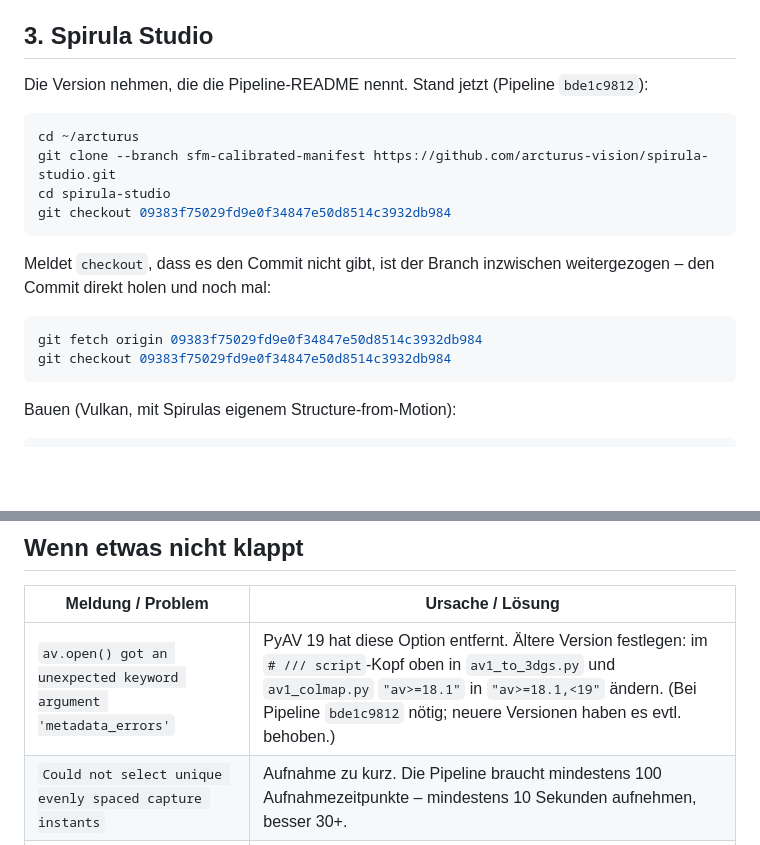
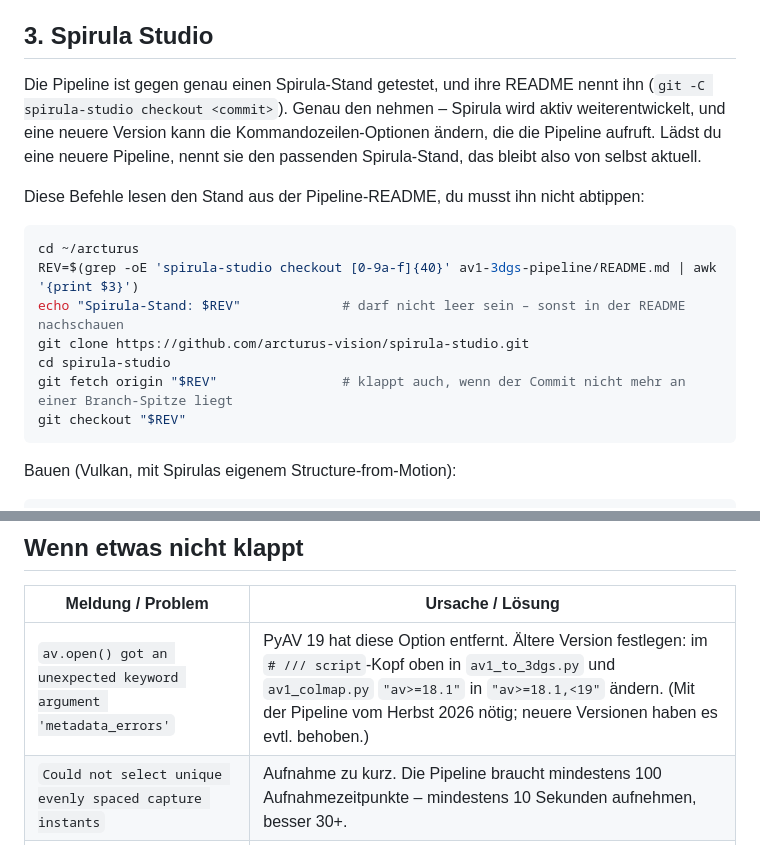
Before and after one commit to thunderheronight/splat-workshop, a Markdown page: docs/arcturus-setup.de.md, 2 parts joined by grey strips. Rendered like a GitHub page; blank space fills up the shorter version.

Commit message:
Setup guide: read the Spirula revision from the pipeline README instead of hard-coding it
Co-Authored-By: Claude Opus 5.5 <noreply@anthropic.com>

````diff
--- a/docs/arcturus-setup.de.md
+++ b/docs/arcturus-setup.de.md
@@ -52,20 +52,18 @@ Im Ordner muss direkt `av1_to_3dgs.py` liegen (hat das ZIP eine zusätzliche Ord
 
 ## 3. Spirula Studio
 
-Die Version nehmen, die die Pipeline-README nennt. Stand jetzt (Pipeline `bde1c9812`):
+Die Pipeline ist gegen genau einen Spirula-Stand getestet, und ihre README nennt ihn (`git -C spirula-studio checkout <commit>`). Genau den nehmen – Spirula wird aktiv weiterentwickelt, und eine neuere Version kann die Kommandozeilen-Optionen ändern, die die Pipeline aufruft. Lädst du eine neuere Pipeline, nennt sie den passenden Spirula-Stand, das bleibt also von selbst aktuell.
+
+Diese Befehle lesen den Stand aus der Pipeline-README, du musst ihn nicht abtippen:
 
 ```bash
 cd ~/arcturus
-git clone --branch sfm-calibrated-manifest https://github.com/arcturus-vision/spirula-studio.git
+REV=$(grep -oE 'spirula-studio checkout [0-9a-f]{40}' av1-3dgs-pipeline/README.md | awk '{print $3}')
+echo "Spirula-Stand: $REV"             # darf nicht leer sein – sonst in der README nachschauen
+git clone https://github.com/arcturus-vision/spirula-studio.git
 cd spirula-studio
-git checkout 09383f75029fd9e0f34847e50d8514c3932db984
-```
-
-Meldet `checkout`, dass es den Commit nicht gibt, ist der Branch inzwischen weitergezogen – den Commit direkt holen und noch mal:
-
-```bash
-git fetch origin 09383f75029fd9e0f34847e50d8514c3932db984
-git checkout 09383f75029fd9e0f34847e50d8514c3932db984
+git fetch origin "$REV"                # klappt auch, wenn der Commit nicht mehr an einer Branch-Spitze liegt
+git checkout "$REV"
 ```
 
 Bauen (Vulkan, mit Spirulas eigenem Structure-from-Motion):
@@ -108,7 +106,7 @@ Splat-Werkstatt neu starten (Tray → Beenden, dann wieder starten). Fehlt noch
 
 | Meldung / Problem | Ursache / Lösung |
 |---|---|
-| `av.open() got an unexpected keyword argument 'metadata_errors'` | PyAV 19 hat diese Option entfernt. Ältere Version festlegen: im `# /// script`-Kopf oben in `av1_to_3dgs.py` und `av1_colmap.py` `"av>=18.1"` in `"av>=18.1,<19"` ändern. (Bei Pipeline `bde1c9812` nötig; neuere Versionen haben es evtl. behoben.) |
+| `av.open() got an unexpected keyword argument 'metadata_errors'` | PyAV 19 hat diese Option entfernt. Ältere Version festlegen: im `# /// script`-Kopf oben in `av1_to_3dgs.py` und `av1_colmap.py` `"av>=18.1"` in `"av>=18.1,<19"` ändern. (Mit der Pipeline vom Herbst 2026 nötig; neuere Versionen haben es evtl. behoben.) |
 | `Could not select unique evenly spaced capture instants` | Aufnahme zu kurz. Die Pipeline braucht mindestens 100 Aufnahmezeitpunkte – mindestens 10 Sekunden aufnehmen, besser 30+. |
 | Spirula findet keine GPU / nutzt llvmpipe | Vulkan-Treiber fehlt, siehe Schritt 1. |
 | Die Szene taucht in Gaussian XR nicht auf | Sie muss als echter Ordner (kein Symlink) mit den Galeriebildern in `Scenes/` von Gaussian XR liegen – das macht der Knopf *Auf die Frame*. Ein Steam-Update oder „Dateien überprüfen“ von Gaussian XR kann den Ordner zurücksetzen; dann die Szene einfach neu übertragen. |
````
Also changed, not shown: docs/arcturus-setup.md (+9 -11 lines).
